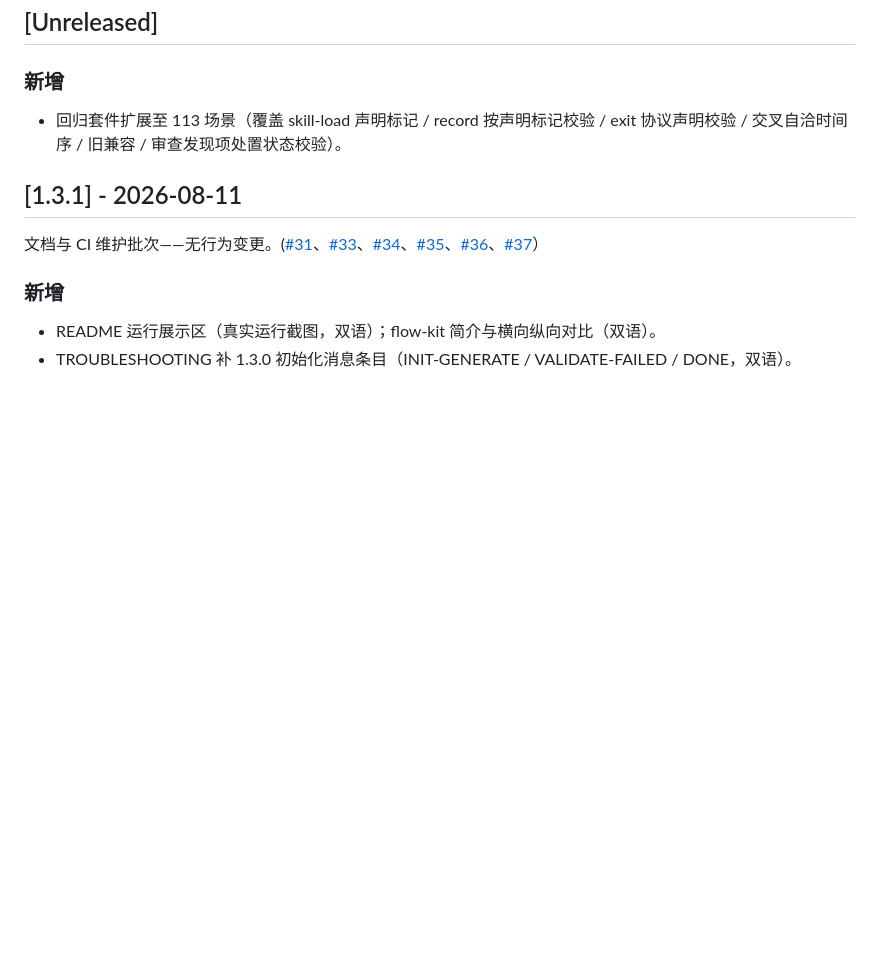
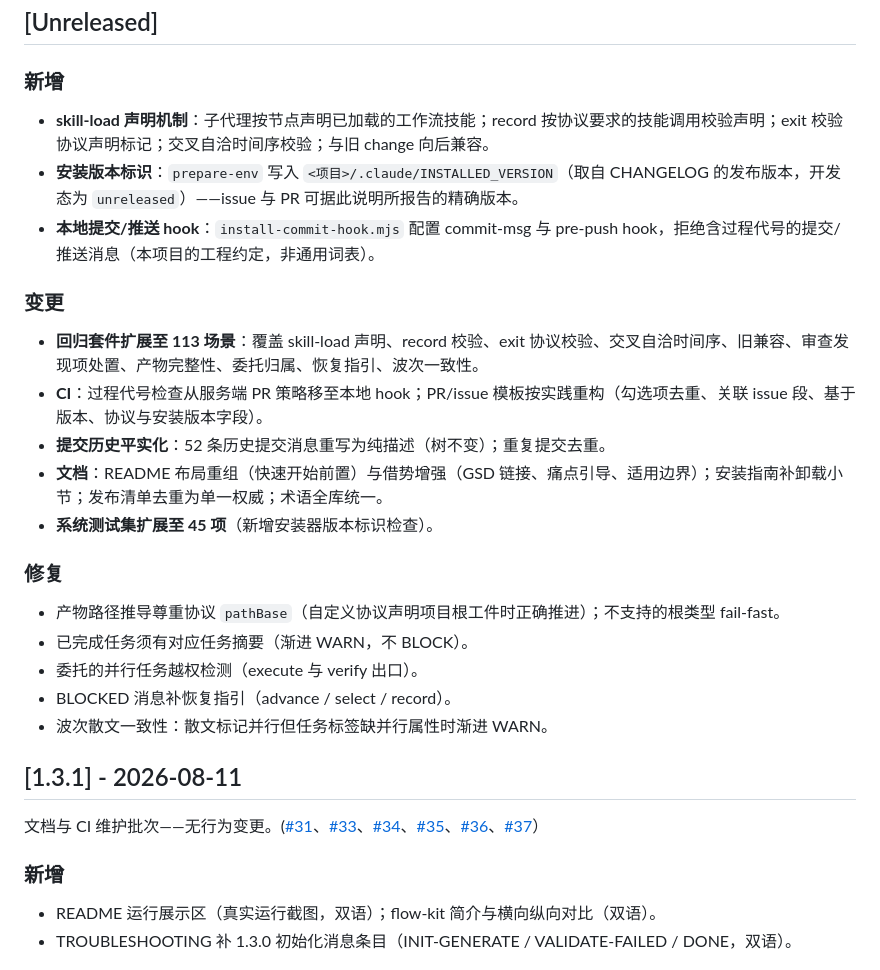
Before and after one commit to baobaolaodie/flow-comet, a Markdown page: CHANGELOG-zh.md, the part around the change. Rendered like a GitHub page; blank space fills up the shorter version.

```diff
--- a/CHANGELOG-zh.md
+++ b/CHANGELOG-zh.md
@@ -14,7 +14,25 @@
 
 ### 新增
 
-- 回归套件扩展至 113 场景（覆盖 skill-load 声明标记 / record 按声明标记校验 / exit 协议声明校验 / 交叉自洽时间序 / 旧兼容 / 审查发现项处置状态校验）。
+- **skill-load 声明机制**：子代理按节点声明已加载的工作流技能；record 按协议要求的技能调用校验声明；exit 校验协议声明标记；交叉自洽时间序校验；与旧 change 向后兼容。
+- **安装版本标识**：`prepare-env` 写入 `<项目>/.claude/INSTALLED_VERSION`（取自 CHANGELOG 的发布版本，开发态为 `unreleased`）——issue 与 PR 可据此说明所报告的精确版本。
+- **本地提交/推送 hook**：`install-commit-hook.mjs` 配置 commit-msg 与 pre-push hook，拒绝含过程代号的提交/推送消息（本项目的工程约定，非通用词表）。
+
+### 变更
+
+- **回归套件扩展至 113 场景**：覆盖 skill-load 声明、record 校验、exit 协议校验、交叉自洽时间序、旧兼容、审查发现项处置、产物完整性、委托归属、恢复指引、波次一致性。
+- **CI**：过程代号检查从服务端 PR 策略移至本地 hook；PR/issue 模板按实践重构（勾选项去重、关联 issue 段、基于版本、协议与安装版本字段）。
+- **提交历史平实化**：52 条历史提交消息重写为纯描述（树不变）；重复提交去重。
+- **文档**：README 布局重组（快速开始前置）与借势增强（GSD 链接、痛点引导、适用边界）；安装指南补卸载小节；发布清单去重为单一权威；术语全库统一。
+- **系统测试集扩展至 45 项**（新增安装器版本标识检查）。
+
+### 修复
+
+- 产物路径推导尊重协议 `pathBase`（自定义协议声明项目根工件时正确推进）；不支持的根类型 fail-fast。
+- 已完成任务须有对应任务摘要（渐进 WARN，不 BLOCK）。
+- 委托的并行任务越权检测（execute 与 verify 出口）。
+- BLOCKED 消息补恢复指引（advance / select / record）。
+- 波次散文一致性：散文标记并行但任务标签缺并行属性时渐进 WARN。
 
 ## [1.3.1] - 2026-08-11
 
```
Also changed, not shown: CHANGELOG.md (+19 -1 lines).
